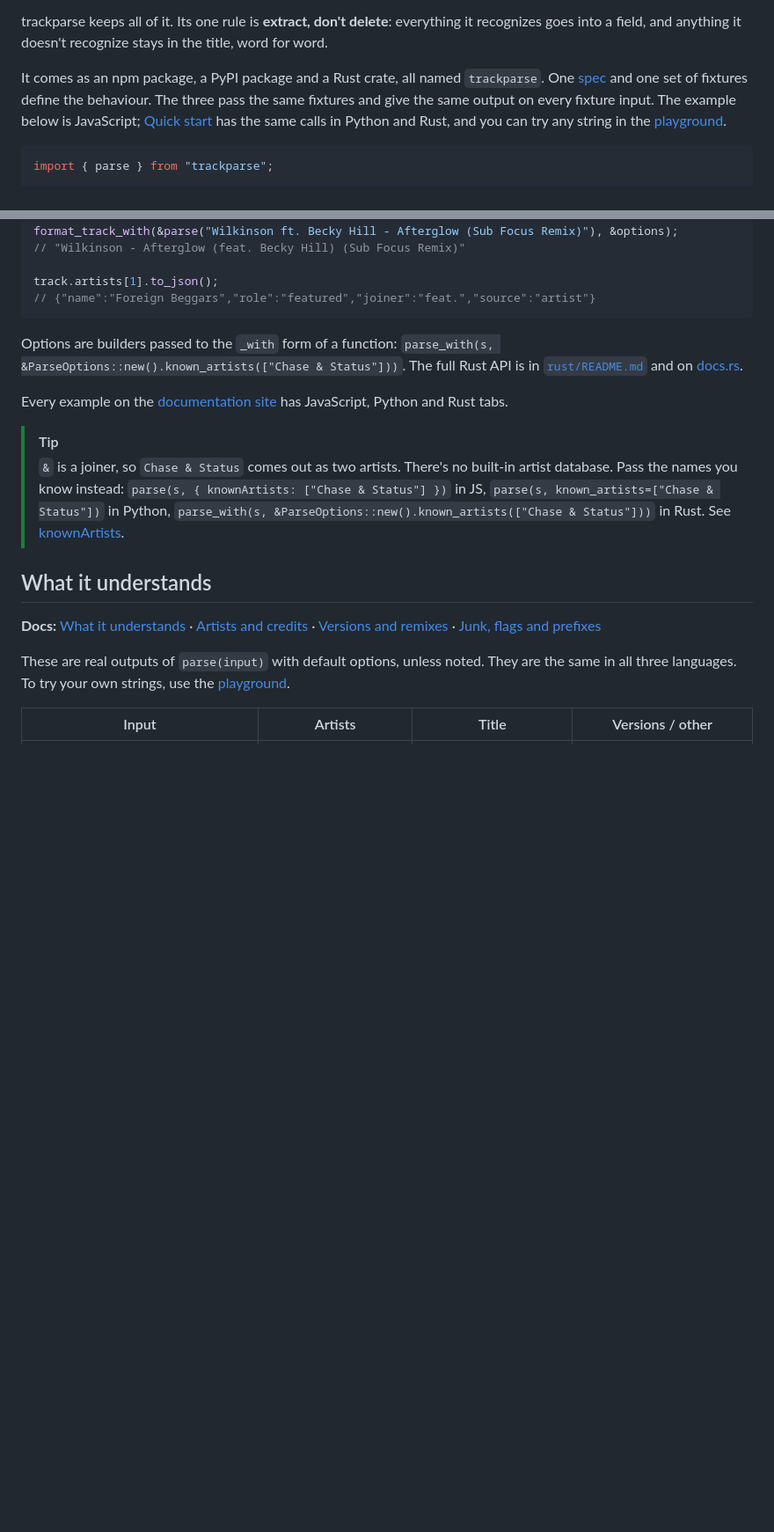
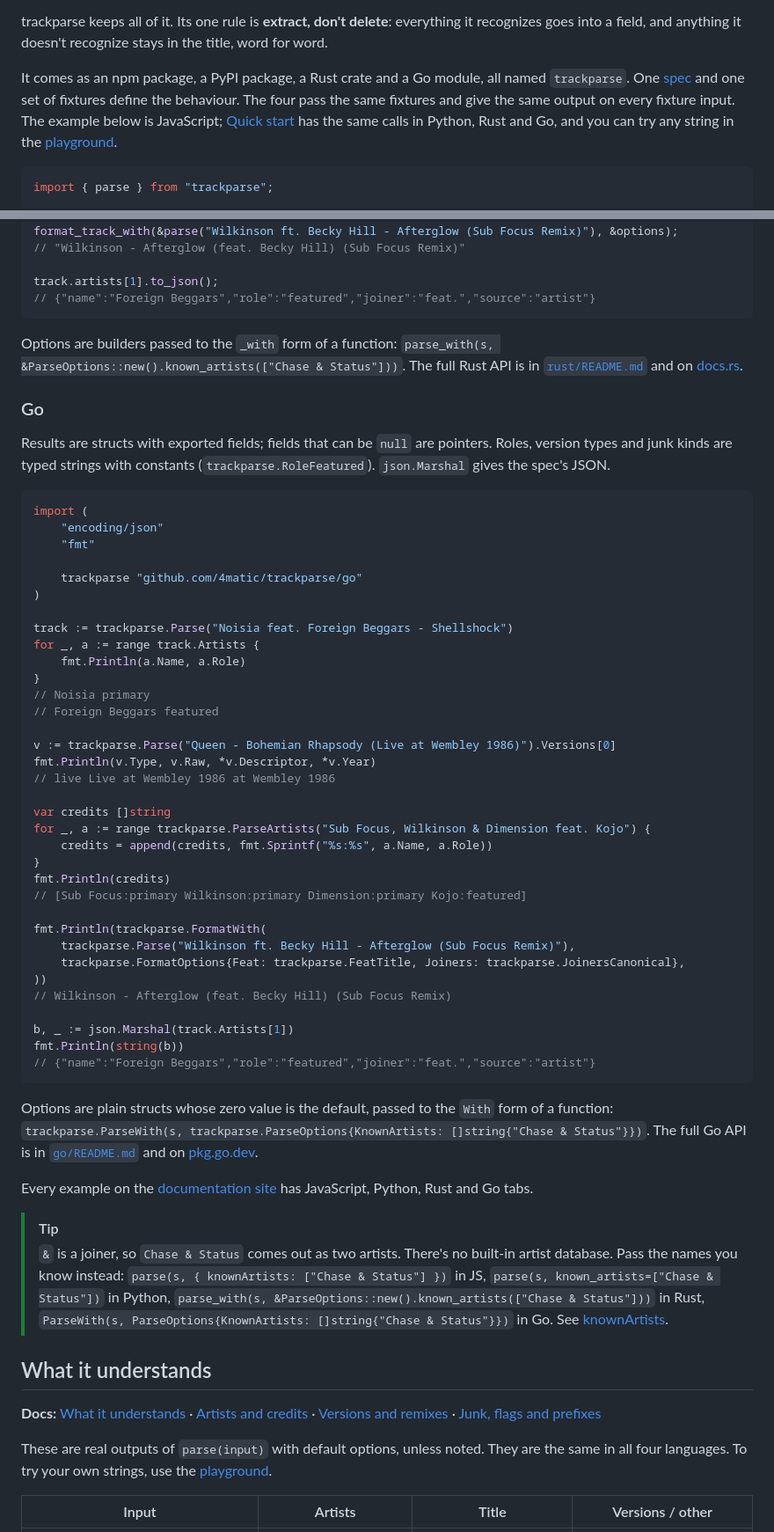
Before and after one commit to 4matic/trackparse, a Markdown page: README.md, 2 parts joined by grey strips. Shown at 88% size. Rendered like a GitHub page; blank space fills up the shorter version.

Commit message:
docs: the Go module in the root README: badges, install, quick start, tracklists, API table, ports

````diff
--- a/README.md
+++ b/README.md
@@ -38,11 +40,11 @@ that Becky Hill is featured, that Sub Focus did the remix, or that it's a VIP.
 trackparse keeps all of it. Its one rule is **extract, don't delete**: everything it recognizes
 goes into a field, and anything it doesn't recognize stays in the title, word for word.
 
-It comes as an npm package, a PyPI package and a Rust crate, all named `trackparse`. One
-[spec](spec/SPEC.md) and one set of fixtures define the behaviour. The three pass the same fixtures
-and give the same output on every fixture input. The example below is JavaScript; [Quick start](#quick-start) has the
-same calls in Python and Rust, and you can try any string in the
-[playground](https://4matic.github.io/trackparse/playground/).
+It comes as an npm package, a PyPI package, a Rust crate and a Go module, all named `trackparse`.
+One [spec](spec/SPEC.md) and one set of fixtures define the behaviour. The four pass the same
+fixtures and give the same output on every fixture input. The example below is JavaScript;
+[Quick start](#quick-start) has the same calls in Python, Rust and Go, and you can try any string in
+the [playground](https://4matic.github.io/trackparse/playground/).
 
 ```js
 import { parse } from "trackparse";
@@ -234,14 +246,63 @@ Options are builders passed to the `_with` form of a function:
 `parse_with(s, &ParseOptions::new().known_artists(["Chase & Status"]))`. The full Rust API is in
 [`rust/README.md`](rust/README.md) and on [docs.rs](https://docs.rs/trackparse).
 
+### Go
+
+Results are structs with exported fields; fields that can be `null` are pointers. Roles, version
+types and junk kinds are typed strings with constants (`trackparse.RoleFeatured`). `json.Marshal`
+gives the spec's JSON.
+
+```go
+import (
+	"encoding/json"
+	"fmt"
+
+	trackparse "github.com/4matic/trackparse/go"
+)
+
+track := trackparse.Parse("Noisia feat. Foreign Beggars - Shellshock")
+for _, a := range track.Artists {
+	fmt.Println(a.Name, a.Role)
+}
+// Noisia primary
+// Foreign Beggars featured
+
+v := trackparse.Parse("Queen - Bohemian Rhapsody (Live at Wembley 1986)").Versions[0]
+fmt.Println(v.Type, v.Raw, *v.Descriptor, *v.Year)
+// live Live at Wembley 1986 at Wembley 1986
+
+var credits []string
+for _, a := range trackparse.ParseArtists("Sub Focus, Wilkinson & Dimension feat. Kojo") {
+	credits = append(credits, fmt.Sprintf("%s:%s", a.Name, a.Role))
+}
+fmt.Println(credits)
+// [Sub Focus:primary Wilkinson:primary Dimension:primary Kojo:featured]
+
+fmt.Println(trackparse.FormatWith(
+	trackparse.Parse("Wilkinson ft. Becky Hill - Afterglow (Sub Focus Remix)"),
+	trackparse.FormatOptions{Feat: trackparse.FeatTitle, Joiners: trackparse.JoinersCanonical},
+))
+// Wilkinson - Afterglow (feat. Becky Hill) (Sub Focus Remix)
+
+b, _ := json.Marshal(track.Artists[1])
+fmt.Println(string(b))
+// {"name":"Foreign Beggars","role":"featured","joiner":"feat.","source":"artist"}
+```
+
+Options are plain structs whose zero value is the default, passed to the `With` form of a
+function: `trackparse.ParseWith(s, trackparse.ParseOptions{KnownArtists: []string{"Chase & Status"}})`.
+The full Go API is in [`go/README.md`](go/README.md) and on
+[pkg.go.dev](https://pkg.go.dev/github.com/4matic/trackparse/go).
+
 Every example on the [documentation site](https://4matic.github.io/trackparse/) has JavaScript,
-Python and Rust tabs.
+Python, Rust and Go tabs.
 
 > [!TIP]
 > `&` is a joiner, so `Chase & Status` comes out as two artists. There's no built-in artist
 > database. Pass the names you know instead: `parse(s, { knownArtists: ["Chase & Status"] })` in
 > JS, `parse(s, known_artists=["Chase & Status"])` in Python,
-> `parse_with(s, &ParseOptions::new().known_artists(["Chase & Status"]))` in Rust.
+> `parse_with(s, &ParseOptions::new().known_artists(["Chase & Status"]))` in Rust,
+> `ParseWith(s, ParseOptions{KnownArtists: []string{"Chase & Status"}})` in Go.
 > See [knownArtists](https://4matic.github.io/trackparse/guides/artists/#knownartists).
 
 ## What it understands
@@ -249,7 +310,7 @@ Python and Rust tabs.
 **Docs:** [What it understands](https://4matic.github.io/trackparse/guides/what-it-understands/) · [Artists and credits](https://4matic.github.io/trackparse/guides/artists/) · [Versions and remixes](https://4matic.github.io/trackparse/guides/versions/) · [Junk, flags and prefixes](https://4matic.github.io/trackparse/guides/junk-and-flags/)
 
 These are real outputs of `parse(input)` with default options, unless noted. They are the same in
-all three languages. To try your own strings, use the
+all four languages. To try your own strings, use the
 [playground](https://4matic.github.io/trackparse/playground/).
 
 | Input | Artists | Title | Versions / other |
````
Also changed, not shown: other parts of README.md (+103 -43 lines).
